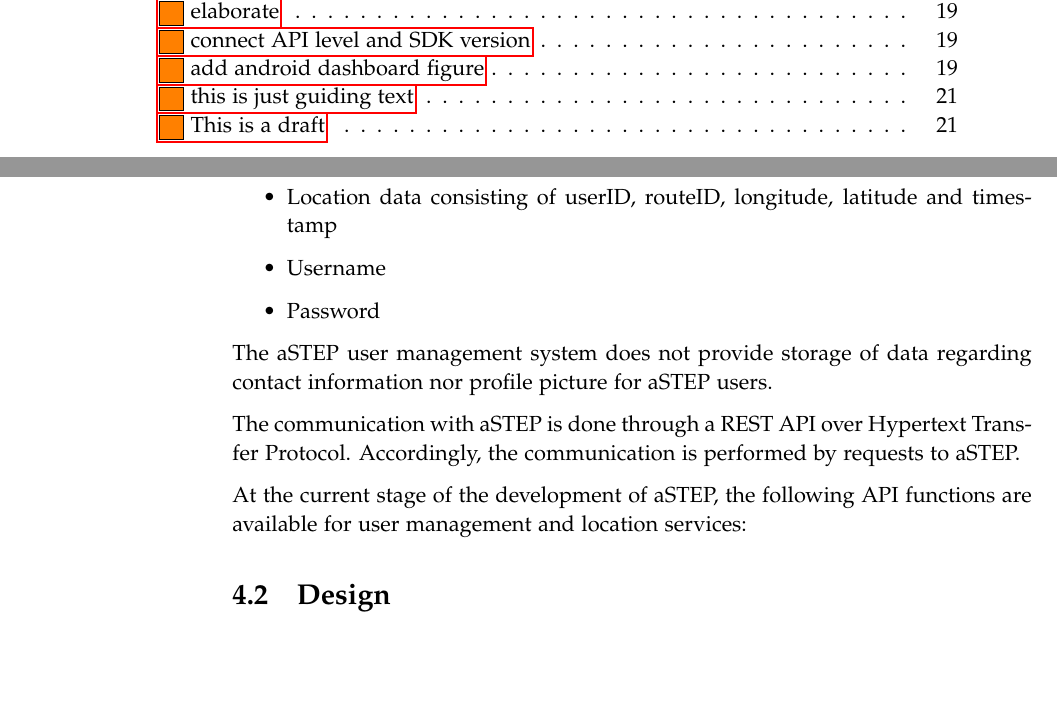
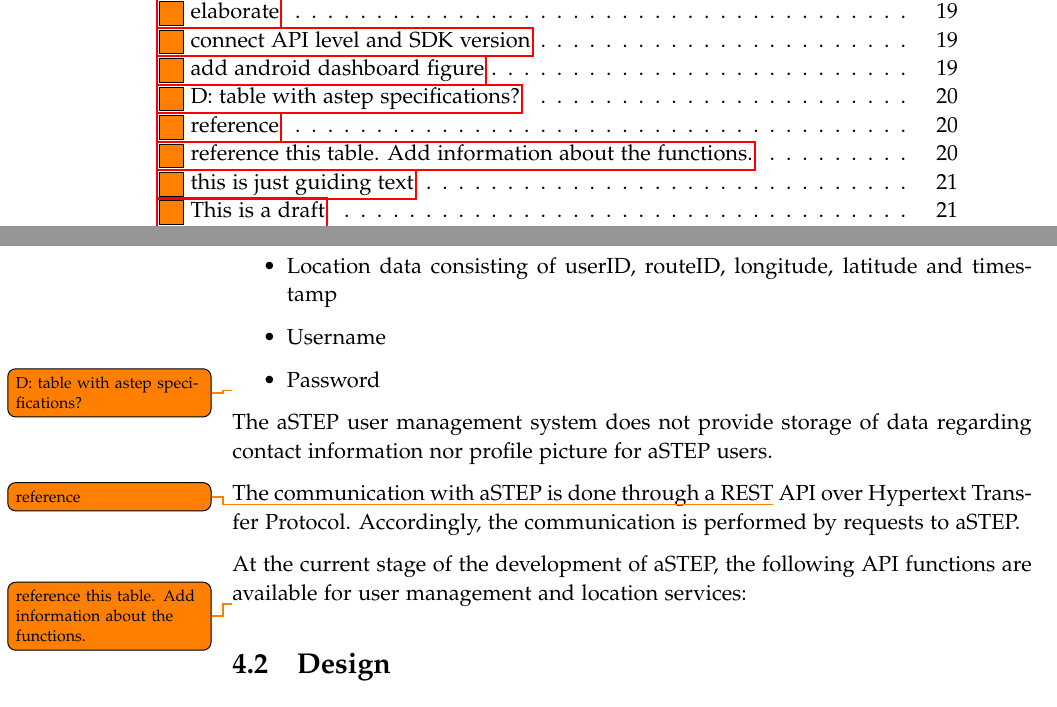
Before and after one commit to sw605/rapportsw6, a LaTeX thesis (master.tex, which reads sections/sprint2/astep.tex): two parts of pages 7 and 28 of 37, joined at a grey line, cut so that both start at the same text, the shorter picture padded with empty space. Compiled offline with pdfLaTeX.

Commit message:
Davide's comments

```diff
--- a/sections/sprint2/astep.tex
+++ b/sections/sprint2/astep.tex
@@ -19,13 +19,14 @@ The data stored in the aSTEP system, relevant to this project solution, is:
 	\item Username
 	\item Password
 \end{itemize}
+\todo{D: table with astep specifications?}
 
 The aSTEP user management system does not provide storage of data regarding contact information nor profile picture for aSTEP users.
 %This affects the rideshare solution, as there must be an external unit to store the aforementioned attributes.
 
 
 % How to cummunicate with aSTEP
-The communication with aSTEP is done through a REST API over Hypertext Transfer Protocol.
+The communication with aSTEP is done through a REST\todo{reference} API over Hypertext Transfer Protocol.
 Accordingly, the communication is performed by requests to aSTEP.
 
 
@@ -47,3 +48,4 @@ At the current stage of the development of aSTEP, the following API functions ar
 	\caption{Currently planned aSTEP API functions.}
 	\label{tab:sprint2-api}
 \end{table}
+\todo{reference this table. Add information about the functions.}
```
Also changed, not shown: sections/sprint2/algorithm.tex (+3 -3 lines).
